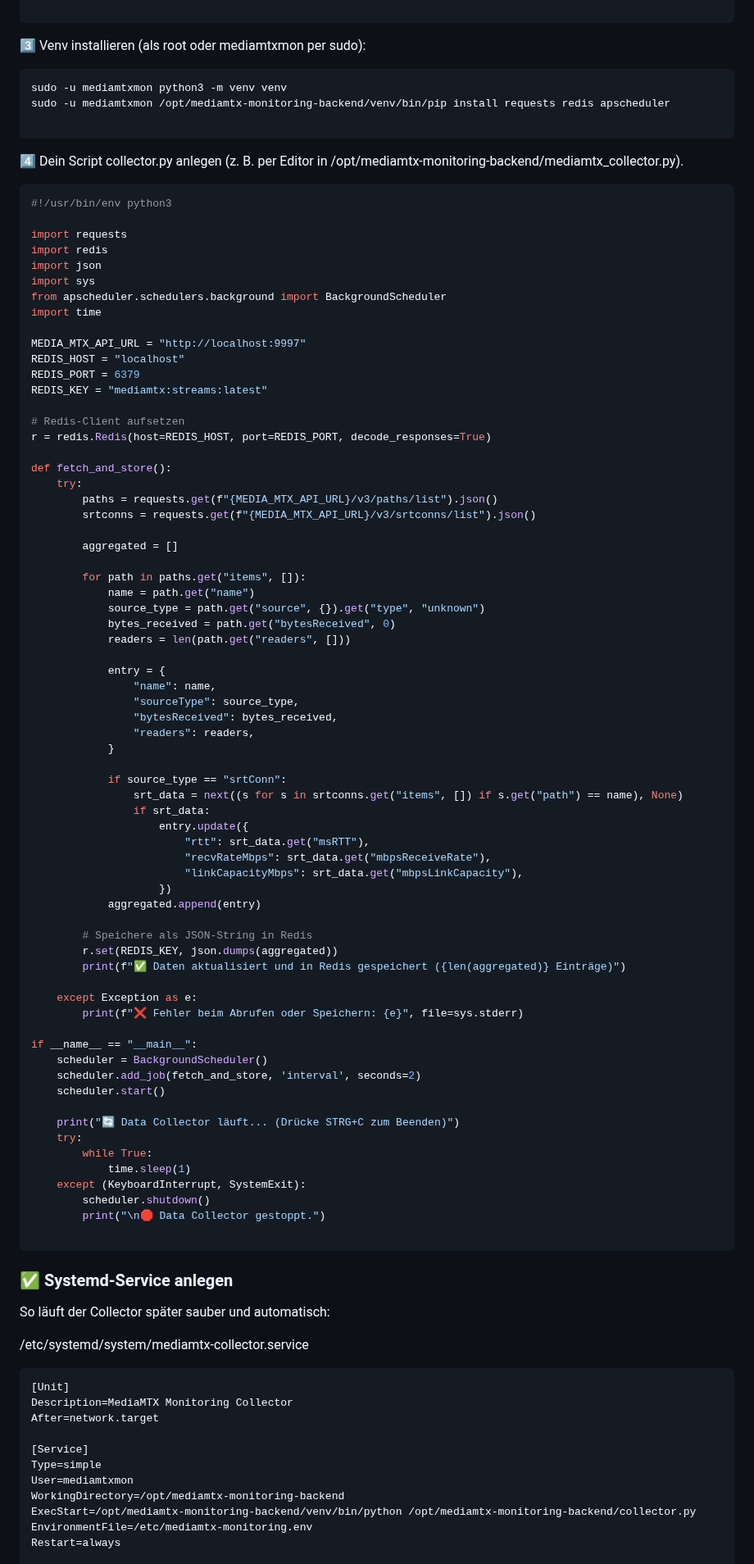
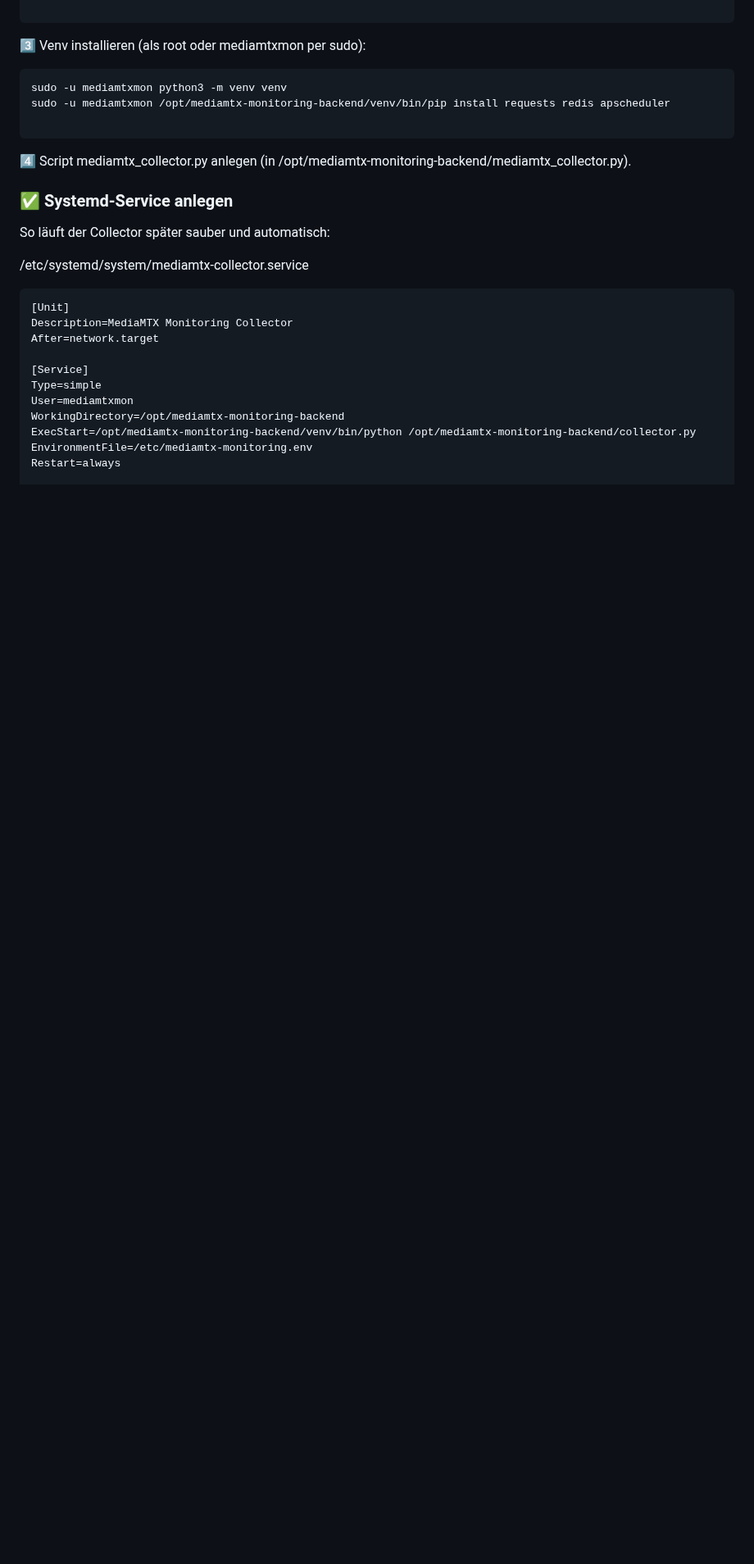
Before and after one commit to richtertoralf/mediamtxMonitor, a Markdown page: BasisBackend.md, the part around the change. Shown at 82% size. Drawn GitHub-style; blank space fills up the shorter version.

````diff
--- a/BasisBackend.md
+++ b/BasisBackend.md
@@ -109,76 +109,8 @@ sudo -u mediamtxmon /opt/mediamtx-monitoring-backend/venv/bin/pip install reques
 
 ```
 
-4️⃣ Dein Script collector.py anlegen (z. B. per Editor in /opt/mediamtx-monitoring-backend/mediamtx_collector.py).
-```python
-#!/usr/bin/env python3
+4️⃣ Script mediamtx_collector.py anlegen (in /opt/mediamtx-monitoring-backend/mediamtx_collector.py).
 
-import requests
-import redis
-import json
-import sys
-from apscheduler.schedulers.background import BackgroundScheduler
-import time
-
-MEDIA_MTX_API_URL = "http://localhost:9997"
-REDIS_HOST = "localhost"
-REDIS_PORT = 6379
-REDIS_KEY = "mediamtx:streams:latest"
-
-# Redis-Client aufsetzen
-r = redis.Redis(host=REDIS_HOST, port=REDIS_PORT, decode_responses=True)
-
-def fetch_and_store():
-    try:
-        paths = requests.get(f"{MEDIA_MTX_API_URL}/v3/paths/list").json()
-        srtconns = requests.get(f"{MEDIA_MTX_API_URL}/v3/srtconns/list").json()
-
-        aggregated = []
-
-        for path in paths.get("items", []):
-            name = path.get("name")
-            source_type = path.get("source", {}).get("type", "unknown")
-            bytes_received = path.get("bytesReceived", 0)
-            readers = len(path.get("readers", []))
-
-            entry = {
-                "name": name,
-                "sourceType": source_type,
-                "bytesReceived": bytes_received,
-                "readers": readers,
-            }
-
-            if source_type == "srtConn":
-                srt_data = next((s for s in srtconns.get("items", []) if s.get("path") == name), None)
-                if srt_data:
-                    entry.update({
-                        "rtt": srt_data.get("msRTT"),
-                        "recvRateMbps": srt_data.get("mbpsReceiveRate"),
-                        "linkCapacityMbps": srt_data.get("mbpsLinkCapacity"),
-                    })
-            aggregated.append(entry)
-
-        # Speichere als JSON-String in Redis
-        r.set(REDIS_KEY, json.dumps(aggregated))
-        print(f"✅ Daten aktualisiert und in Redis gespeichert ({len(aggregated)} Einträge)")
-
-    except Exception as e:
-        print(f"❌ Fehler beim Abrufen oder Speichern: {e}", file=sys.stderr)
-
-if __name__ == "__main__":
-    scheduler = BackgroundScheduler()
-    scheduler.add_job(fetch_and_store, 'interval', seconds=2)
-    scheduler.start()
-
-    print("🔄 Data Collector läuft... (Drücke STRG+C zum Beenden)")
-    try:
-        while True:
-            time.sleep(1)
-    except (KeyboardInterrupt, SystemExit):
-        scheduler.shutdown()
-        print("\n🛑 Data Collector gestoppt.")
-
-```
 
 ### ✅ Systemd-Service anlegen
 So läuft der Collector später sauber und automatisch:
````
